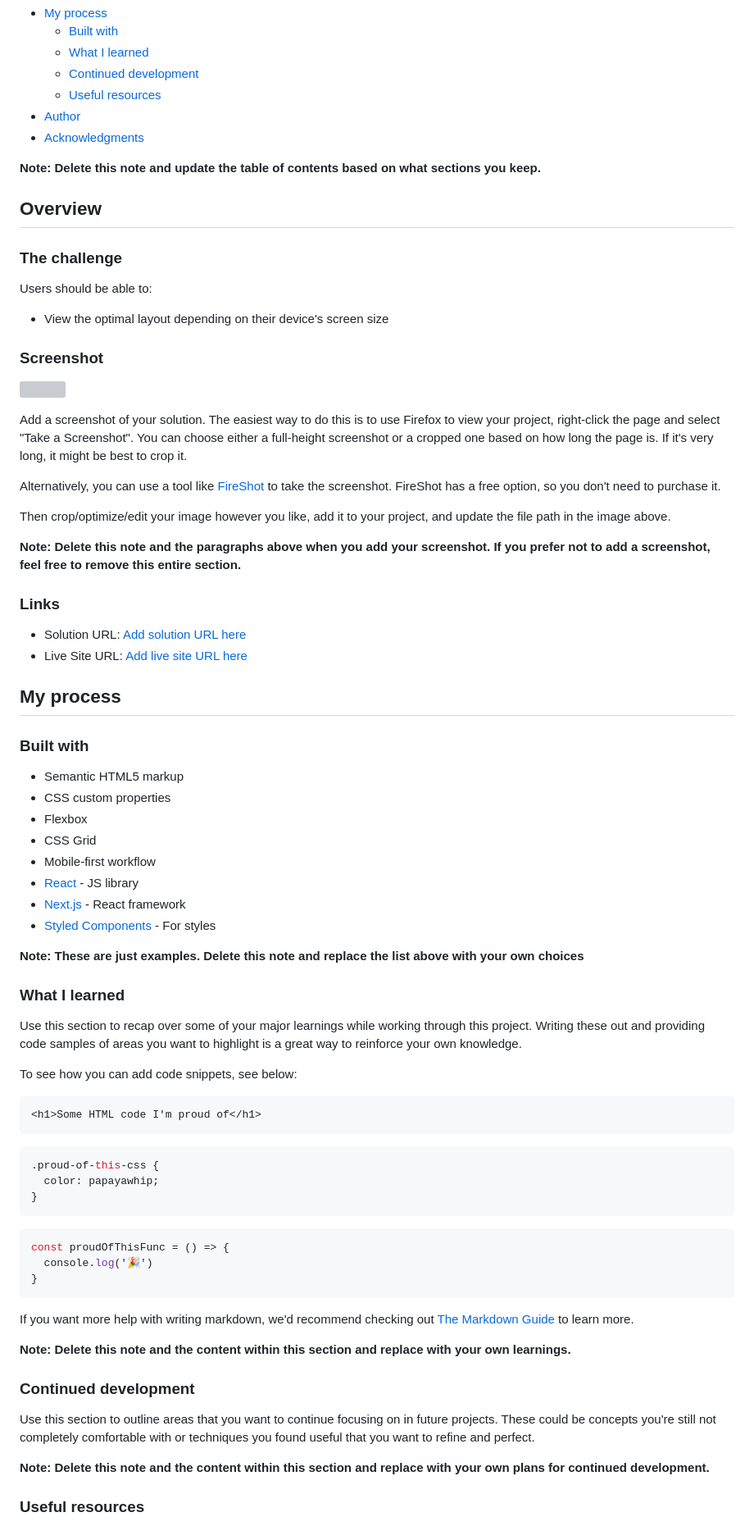
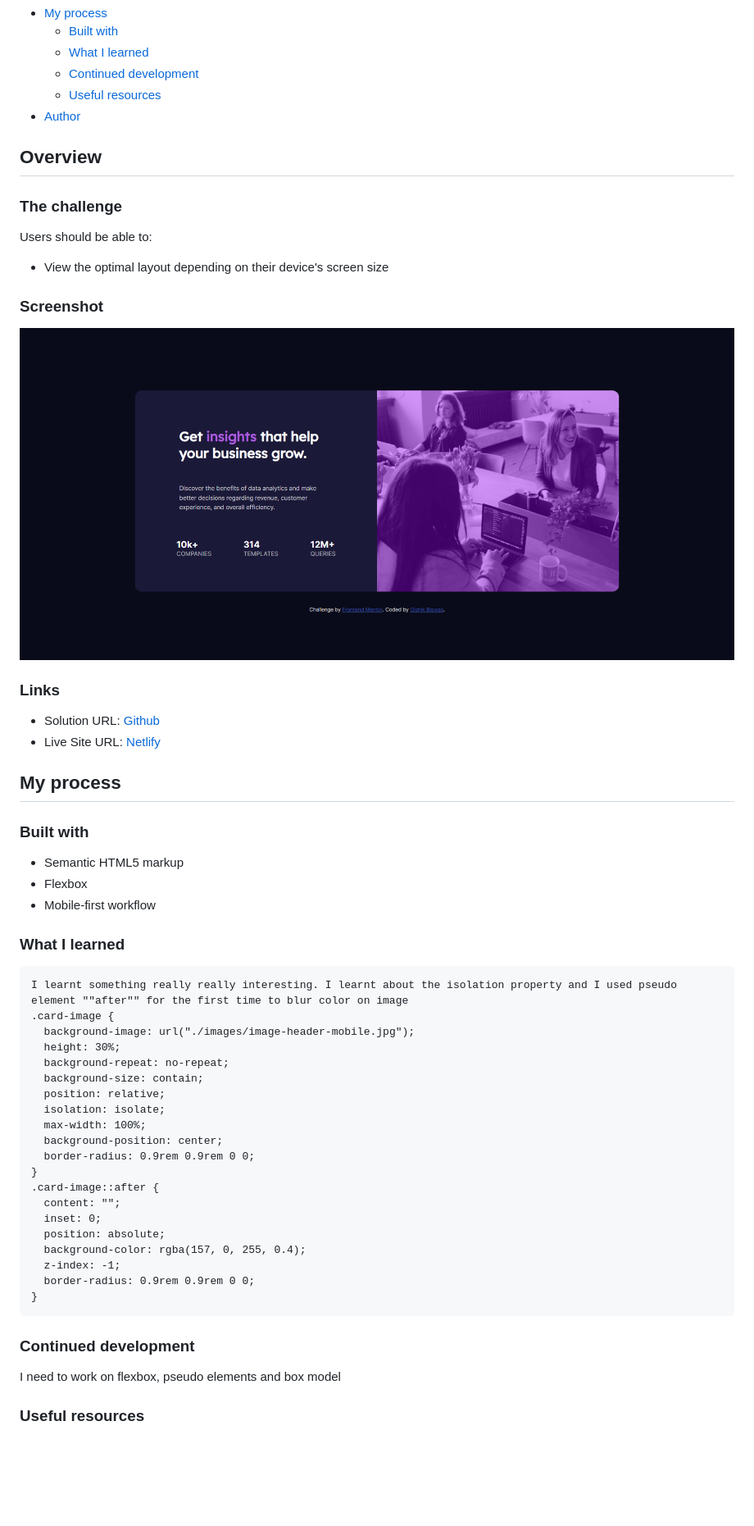
Before and after one commit to pippal5536/front-end-mentor-stats-preview-card-component-main, a Markdown page: README.md, the part around the change printed below. Shown: that part at 82% size. Drawn GitHub-style; pictures changed too: screenshot/screencapture-darling-paletas-2041be-netlify-app-2022-09-10-05_59_16.png (added); blank space fills up the shorter version; grey boxes are pictures that could not be loaded.

Commit message:
readme done

````diff
--- a/README.md
+++ b/README.md
@@ -14,9 +14,6 @@ This is a solution to the [Stats preview card component challenge on Frontend Me
   - [Continued development](#continued-development)
   - [Useful resources](#useful-resources)
 - [Author](#author)
-- [Acknowledgments](#acknowledgments)
-
-**Note: Delete this note and update the table of contents based on what sections you keep.**
 
 ## Overview
 
@@ -28,65 +25,49 @@ Users should be able to:
 
 ### Screenshot
 
-![](./screenshot.jpg)
-
-Add a screenshot of your solution. The easiest way to do this is to use Firefox to view your project, right-click the page and select "Take a Screenshot". You can choose either a full-height screenshot or a cropped one based on how long the page is. If it's very long, it might be best to crop it.
-
-Alternatively, you can use a tool like [FireShot](https://getfireshot.com/) to take the screenshot. FireShot has a free option, so you don't need to purchase it.
-
-Then crop/optimize/edit your image however you like, add it to your project, and update the file path in the image above.
-
-**Note: Delete this note and the paragraphs above when you add your screenshot. If you prefer not to add a screenshot, feel free to remove this entire section.**
+![](./screenshot/screencapture-darling-paletas-2041be-netlify-app-2022-09-10-05_59_16.png)
 
 ### Links
 
-- Solution URL: [Add solution URL here](https://your-solution-url.com)
-- Live Site URL: [Add live site URL here](https://your-live-site-url.com)
+- Solution URL: [Github](https://github.com/pippal5536/front-end-mentor-stats-preview-card-component-main)
+- Live Site URL: [Netlify](https://darling-paletas-2041be.netlify.app/)
 
 ## My process
 
 ### Built with
 
 - Semantic HTML5 markup
-- CSS custom properties
 - Flexbox
-- CSS Grid
 - Mobile-first workflow
-- [React](https://reactjs.org/) - JS library
-- [Next.js](https://nextjs.org/) - React framework
-- [Styled Components](https://styled-components.com/) - For styles
-
-**Note: These are just examples. Delete this note and replace the list above with your own choices**
 
 ### What I learned
 
-Use this section to recap over some of your major learnings while working through this project. Writing these out and providing code samples of areas you want to highlight is a great way to reinforce your own knowledge.
-
-To see how you can add code snippets, see below:
-
-```html
-<h1>Some HTML code I'm proud of</h1>
 ```
-```css
-.proud-of-this-css {
-  color: papayawhip;
+I learnt something really really interesting. I learnt about the isolation property and I used pseudo element ""after"" for the first time to blur color on image
+.card-image {
+  background-image: url("./images/image-header-mobile.jpg");
+  height: 30%;
+  background-repeat: no-repeat;
+  background-size: contain;
+  position: relative;
+  isolation: isolate;
+  max-width: 100%;
+  background-position: center;
+  border-radius: 0.9rem 0.9rem 0 0;
 }
-```
-```js
-const proudOfThisFunc = () => {
-  console.log('🎉')
+.card-image::after {
+  content: "";
+  inset: 0;
+  position: absolute;
+  background-color: rgba(157, 0, 255, 0.4);
+  z-index: -1;
+  border-radius: 0.9rem 0.9rem 0 0;
 }
 ```
 
-If you want more help with writing markdown, we'd recommend checking out [The Markdown Guide](https://www.markdownguide.org/) to learn more.
-
-**Note: Delete this note and the content within this section and replace with your own learnings.**
-
 ### Continued development
 
-Use this section to outline areas that you want to continue focusing on in future projects. These could be concepts you're still not completely comfortable with or techniques you found useful that you want to refine and perfect.
-
-**Note: Delete this note and the content within this section and replace with your own plans for continued development.**
+I need to work on flexbox, pseudo elements and box model
 
 ### Useful resources
 
````
Also changed, not shown: other parts of README.md (+2 -15 lines).
